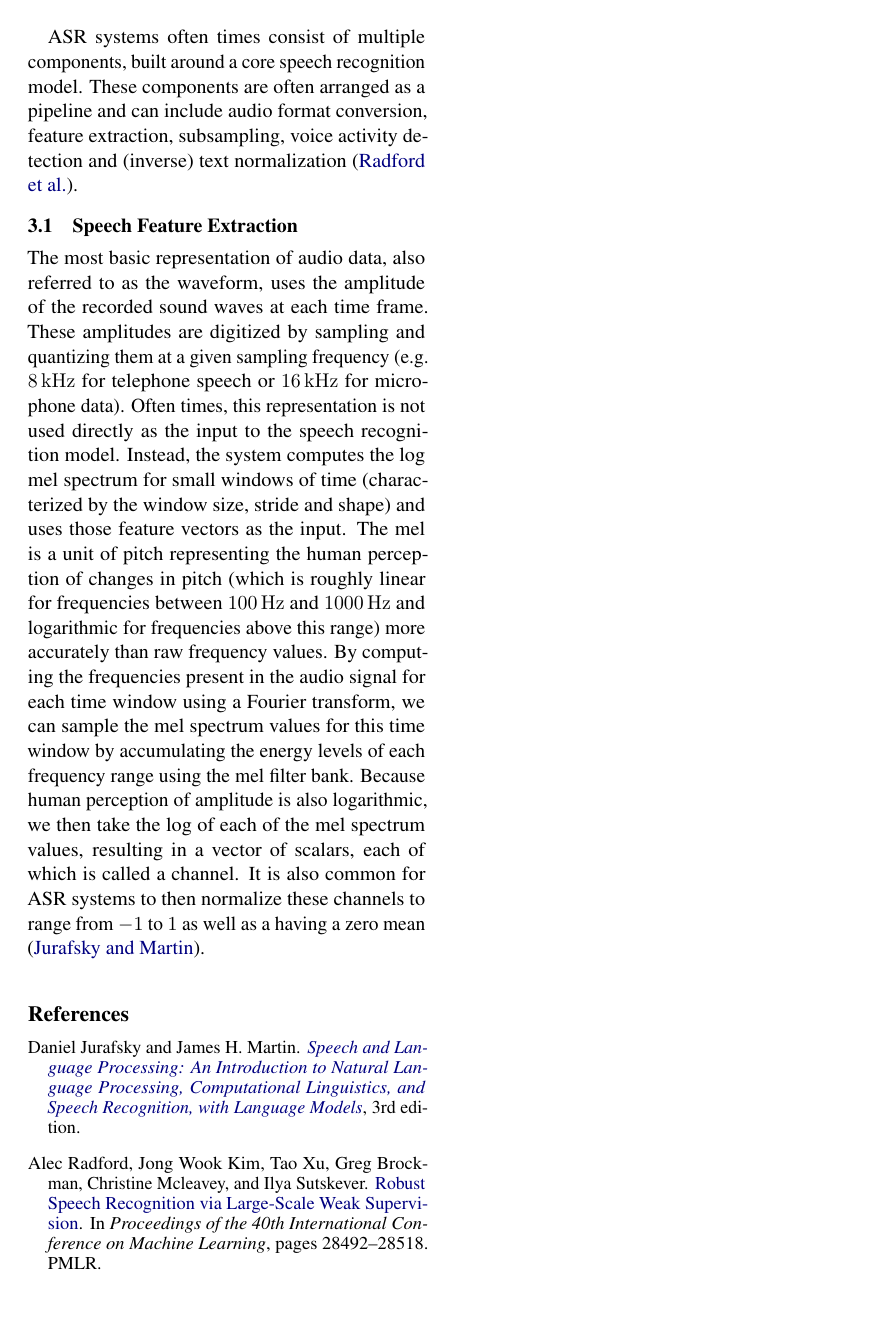
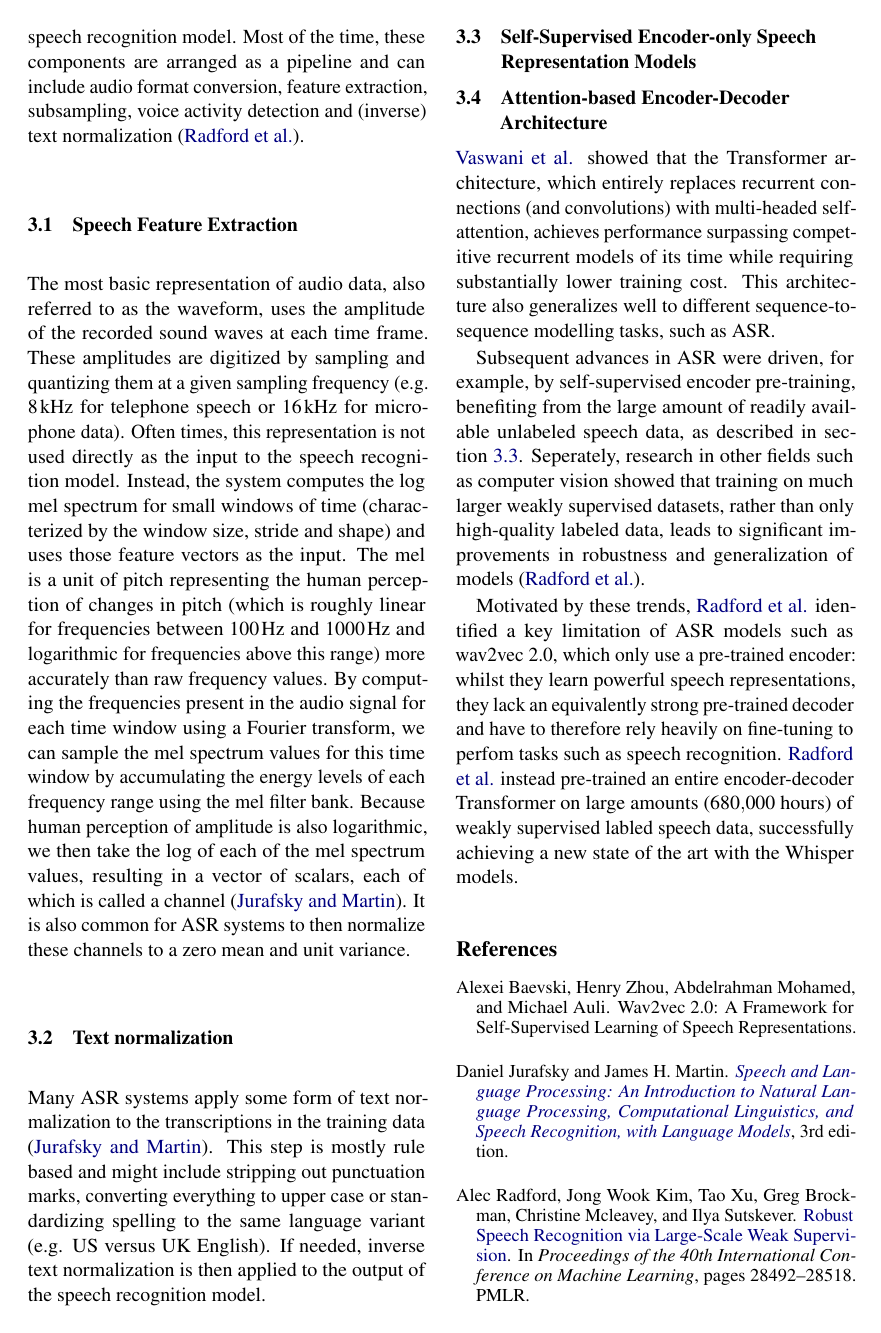
Before and after one commit to weisbrja/asr-review, a LaTeX paper (asr.tex): page 2 of 2 before the commit and page 2 of 3 after it. Compiled offline with pdfLaTeX.

Commit message:
start section on whisper

```diff
--- a/asr.tex
+++ b/asr.tex
@@ -11,6 +11,7 @@
 \usepackage[english]{babel}
 \usepackage{csquotes}
 \usepackage{siunitx}
+\usepackage{mathptmx}
 
 % For proper rendering and hyphenation of words containing Latin characters (including in bib files)
 \usepackage[T1]{fontenc}
@@ -90,9 +89,6 @@ Before diving into the respective architectures, we will first discuss common te
-ASR systems often times consist of multiple components, built around a core speech recognition model.
-These components are often arranged as a pipeline and can include audio format conversion, feature extraction, subsampling, voice activity detection and (inverse) text normalization \cite{radfordRobustSpeechRecognition2023}.
-
-% sequence-to-sequence transducing
-% long sequences of acoustic features as input, much shorter output sequences of letters or words
-% -> subsampling needed (or CTC loss)
+Before diving into the respective paradigms, we will first discuss some common techniques applied in many ASR systems.
+These systems often times consist of multiple components, built around a core speech recognition model.
+Most of the time, these components are arranged as a pipeline and can include audio format conversion, feature extraction, subsampling, voice activity detection and (inverse) text normalization \cite{radfordRobustSpeechRecognition2023}.
 
 \subsection{Speech Feature Extraction}
 
@@ -102,12 +98,43 @@ Often times, this representation is not used directly as the input to the speech
 Instead, the system computes the log mel spectrum for small windows of time (characterized by the window size, stride and shape) and uses those feature vectors as the input.
 The mel is a unit of pitch representing the human perception of changes in pitch (which is roughly linear for frequencies between $\SI{100}{\hertz}$ and $\SI{1000}{\hertz}$ and logarithmic for frequencies above this range) more accurately than raw frequency values.
 By computing the frequencies present in the audio signal for each time window using a Fourier transform, we can sample the mel spectrum values for this time window by accumulating the energy levels of each frequency range using the mel filter bank.
-Because human perception of amplitude is also logarithmic, we then take the log of each of the mel spectrum values, resulting in a vector of scalars, each of which is called a channel.
-It is also common for ASR systems to then normalize these channels to range from $-1$ to $1$ as well as a having a zero mean \cite{jurafskySpeechLanguageProcessing2025}.
+Because human perception of amplitude is also logarithmic, we then take the log of each of the mel spectrum values, resulting in a vector of scalars, each of which is called a channel  \cite{jurafskySpeechLanguageProcessing2025}.
+It is also common for ASR systems to then normalize these channels to a zero mean and unit variance.
+
+\subsection{Text normalization}
+
+Many ASR systems apply some form of text normalization to the transcriptions in the training data \cite{jurafskySpeechLanguageProcessing2025}.
+This step is mostly rule based and might include stripping out punctuation marks, converting everything to upper case or standardizing spelling to the same language variant (e.g. US versus UK English).
+If needed, inverse text normalization is then applied to the output of the speech recognition model.
+
+\subsection{Self-Supervised Encoder-only Speech Representation Models}\label{wav2vec2.0}
+
+
+
+\subsection{Attention-based Encoder-Decoder Architecture}
+
+\citet{vaswaniAttentionAllYou2023} showed that the Transformer architecture, which entirely replaces recurrent connections (and convolutions) with multi-headed self-attention, achieves performance surpassing competitive recurrent models of its time while requiring substantially lower training cost.
+This architecture also generalizes well to different sequence-to-sequence modelling tasks, such as ASR.
+
+Subsequent advances in ASR were driven, for example, by self-supervised encoder pre-training, benefiting from the large amount of readily available unlabeled speech data, as described in section~\ref{wav2vec2.0}.
+Seperately, research in other fields such as computer vision showed that training on much larger weakly supervised datasets, rather than only high-quality labeled data, leads to significant improvements in robustness and generalization of models \cite{radfordRobustSpeechRecognition2023}.
+
+Motivated by these trends, \citet{radfordRobustSpeechRecognition2023} identified a key limitation of ASR models such as wav2vec~2.0, which only use a pre-trained encoder: whilst they learn powerful speech representations, they lack an equivalently strong pre-trained decoder and have to therefore rely heavily on fine-tuning to perfom tasks such as speech recognition.
+\citet{radfordRobustSpeechRecognition2023} instead pre-trained an entire encoder-decoder Transformer on large amounts ($680{,}000$ hours) of weakly supervised labled speech data, successfully achieving a new state of the art with the Whisper models.
+
+% what is done in a supervised way after unsupervised pre-training in wav2vec 2.0/weakly-supervised pre-training in whisper? -> fine-tuning
+
+% explain general architecture
+
+% explain what whisper does differently for asr:
+% * convolutions as preprocessing step instead of log mel spectrum as input
+% * large data set, inspired by wav2vec 2.0
 
 % positional encoding
 
-% \subsection{The Encoder-Decoder Architecture}
+% in whisper:
+% raw audio wave form as input
+% 1d convolutional layers compress input sequence and compute speech features
 
 \bibliography{zotero}
 
```
Also changed, not shown: zotero.bib (+5 -3 lines), asr.tex (14 more changed lines), 1 other file.
